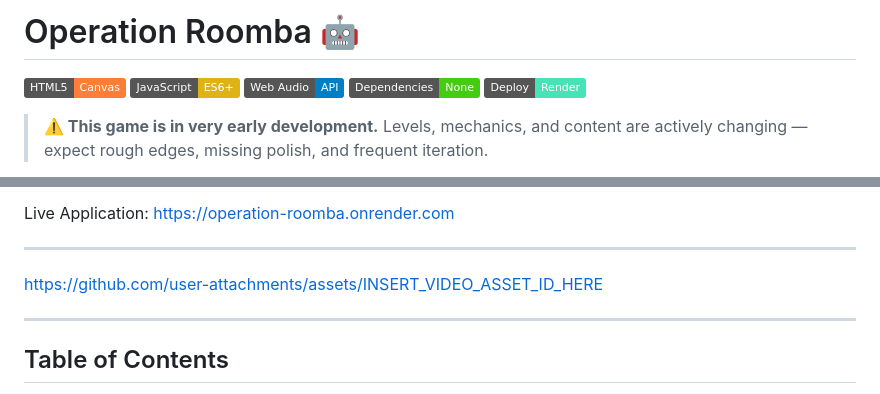
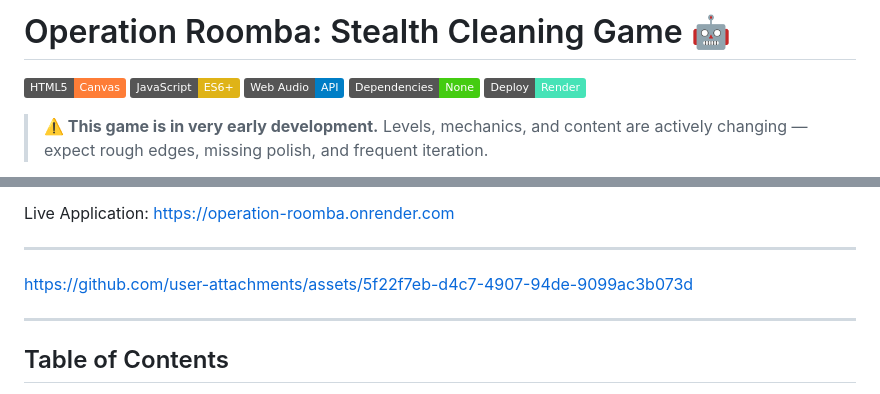
Before and after one commit to mariarodr1136/OperationRoomba, a Markdown page: README.md, 2 parts joined by grey strips. GitHub-like rendering; badges without logos.

Commit message:
Change project title and add video asset link
Updated the project title and added a video asset link.

```diff
--- a/README.md
+++ b/README.md
@@ -1,4 +1,4 @@
-# Operation Roomba 🤖
+# Operation Roomba: Stealth Cleaning Game 🤖
 
 ![HTML5](https://img.shields.io/badge/HTML5-Canvas-orange) ![JavaScript](https://img.shields.io/badge/JavaScript-ES6+-yellow) ![Web Audio API](https://img.shields.io/badge/Web%20Audio-API-blue) ![No Dependencies](https://img.shields.io/badge/Dependencies-None-brightgreen) ![Render](https://img.shields.io/badge/Deploy-Render-46E3B7)
 
@@ -12,7 +12,11 @@ Live Application: https://operation-roomba.onrender.com
 
 ---
 
-https://github.com/user-attachments/assets/INSERT_VIDEO_ASSET_ID_HERE
+
+
+https://github.com/user-attachments/assets/5f22f7eb-d4c7-4907-94de-9099ac3b073d
+
+
 
 ---
 
```
